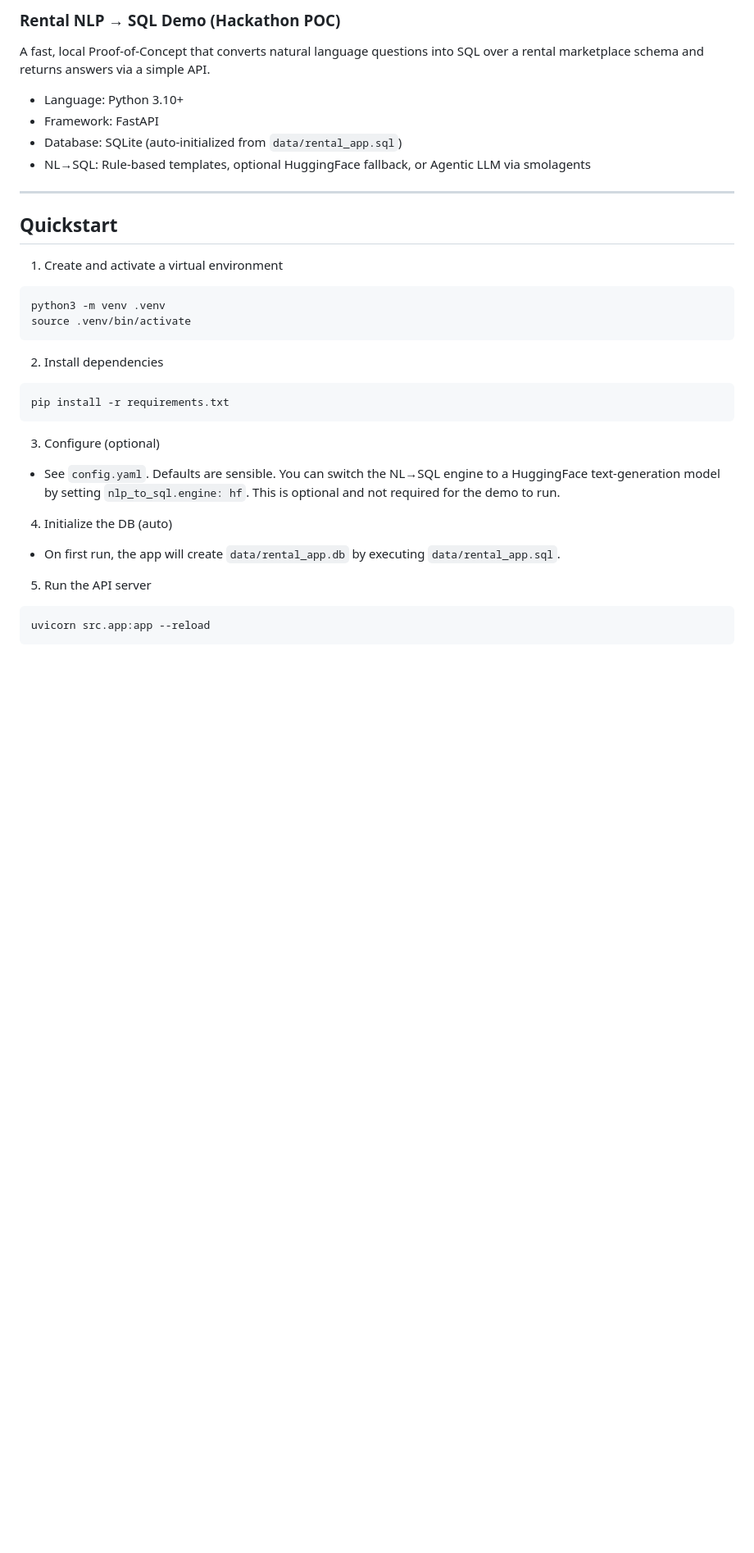
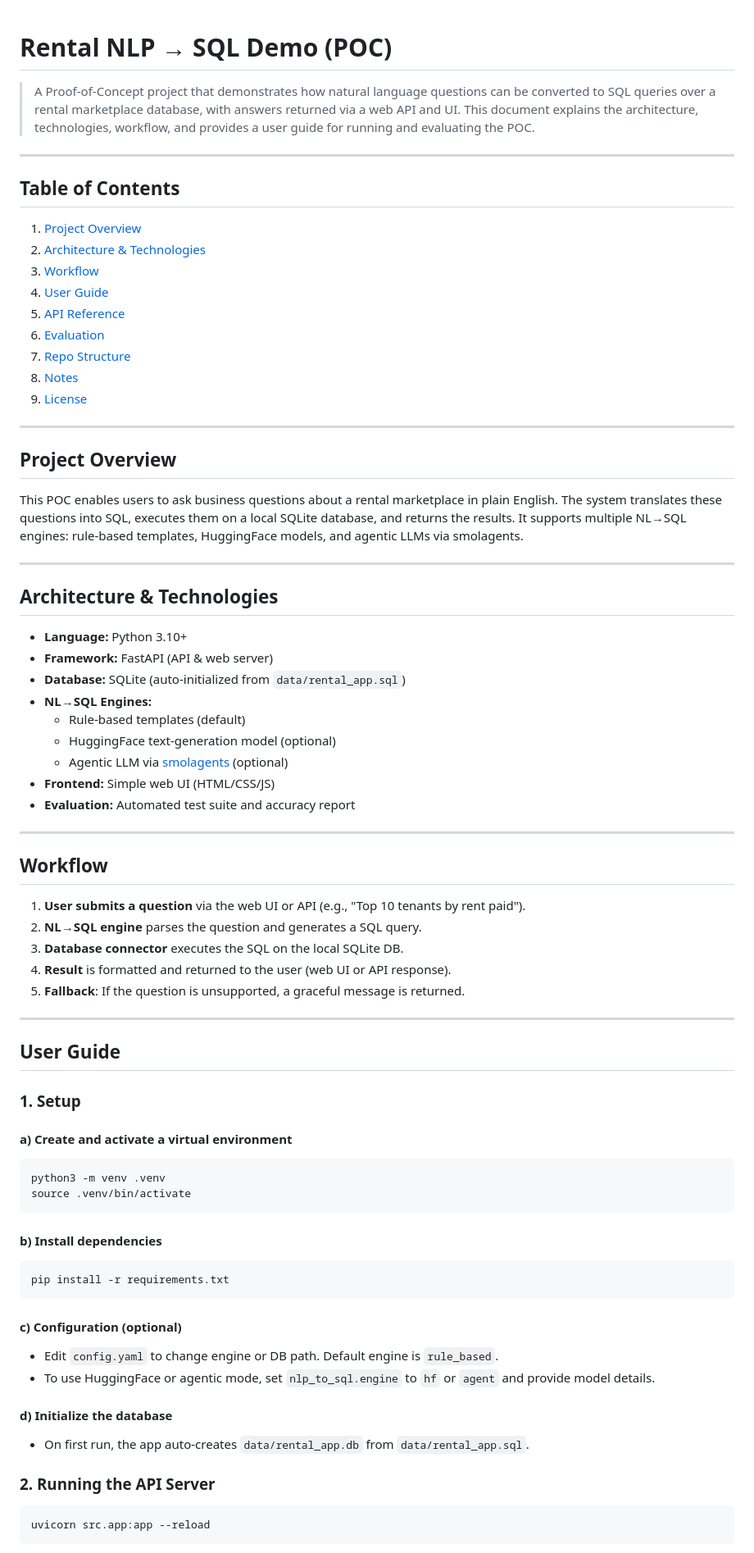
Before and after one commit to gupta-tilak/rental_nlp_sql_demo, a Markdown page: README.md, the part around the change printed below. Shown: that part at 82% size. GitHub-like rendering; blank space fills up the shorter version.

````diff
--- a/README.md
+++ b/README.md
@@ -1,39 +1,76 @@
-### Rental NLP → SQL Demo (Hackathon POC)
 
-A fast, local Proof-of-Concept that converts natural language questions into SQL over a rental marketplace schema and returns answers via a simple API.
+# Rental NLP → SQL Demo (POC)
 
-- Language: Python 3.10+
-- Framework: FastAPI
-- Database: SQLite (auto-initialized from `data/rental_app.sql`)
-- NL→SQL: Rule-based templates, optional HuggingFace fallback, or Agentic LLM via smolagents
+>A Proof-of-Concept project that demonstrates how natural language questions can be converted to SQL queries over a rental marketplace database, with answers returned via a web API and UI. This document explains the architecture, technologies, workflow, and provides a user guide for running and evaluating the POC.
 
 ---
 
-## Quickstart
+## Table of Contents
+1. [Project Overview](#project-overview)
+2. [Architecture & Technologies](#architecture--technologies)
+3. [Workflow](#workflow)
+4. [User Guide](#user-guide)
+5. [API Reference](#api-reference)
+6. [Evaluation](#evaluation)
+7. [Repo Structure](#repo-structure)
+8. [Notes](#notes)
+9. [License](#license)
 
-1) Create and activate a virtual environment
+---
 
+## Project Overview
+
+This POC enables users to ask business questions about a rental marketplace in plain English. The system translates these questions into SQL, executes them on a local SQLite database, and returns the results. It supports multiple NL→SQL engines: rule-based templates, HuggingFace models, and agentic LLMs via smolagents.
+
+---
+
+## Architecture & Technologies
+
+- **Language:** Python 3.10+
+- **Framework:** FastAPI (API & web server)
+- **Database:** SQLite (auto-initialized from `data/rental_app.sql`)
+- **NL→SQL Engines:**
+  - Rule-based templates (default)
+  - HuggingFace text-generation model (optional)
+  - Agentic LLM via [smolagents](https://github.com/smol-ai/smolagents) (optional)
+- **Frontend:** Simple web UI (HTML/CSS/JS)
+- **Evaluation:** Automated test suite and accuracy report
+
+---
+
+## Workflow
+
+1. **User submits a question** via the web UI or API (e.g., "Top 10 tenants by rent paid").
+2. **NL→SQL engine** parses the question and generates a SQL query.
+3. **Database connector** executes the SQL on the local SQLite DB.
+4. **Result** is formatted and returned to the user (web UI or API response).
+5. **Fallback**: If the question is unsupported, a graceful message is returned.
+
+---
+
+## User Guide
+
+### 1. Setup
+
+#### a) Create and activate a virtual environment
 ```bash
 python3 -m venv .venv
 source .venv/bin/activate
 ```
 
-2) Install dependencies
-
+#### b) Install dependencies
 ```bash
 pip install -r requirements.txt
 ```
 
-3) Configure (optional)
+#### c) Configuration (optional)
+- Edit `config.yaml` to change engine or DB path. Default engine is `rule_based`.
+- To use HuggingFace or agentic mode, set `nlp_to_sql.engine` to `hf` or `agent` and provide model details.
 
-- See `config.yaml`. Defaults are sensible. You can switch the NL→SQL engine to a HuggingFace text-generation model by setting `nlp_to_sql.engine: hf`. This is optional and not required for the demo to run.
+#### d) Initialize the database
+- On first run, the app auto-creates `data/rental_app.db` from `data/rental_app.sql`.
 
-4) Initialize the DB (auto)
-
-- On first run, the app will create `data/rental_app.db` by executing `data/rental_app.sql`.
-
-5) Run the API server
-
+### 2. Running the API Server
 ```bash
 uvicorn src.app:app --reload
 ```
````
Also changed, not shown: other parts of README.md (+83 -0 lines).
